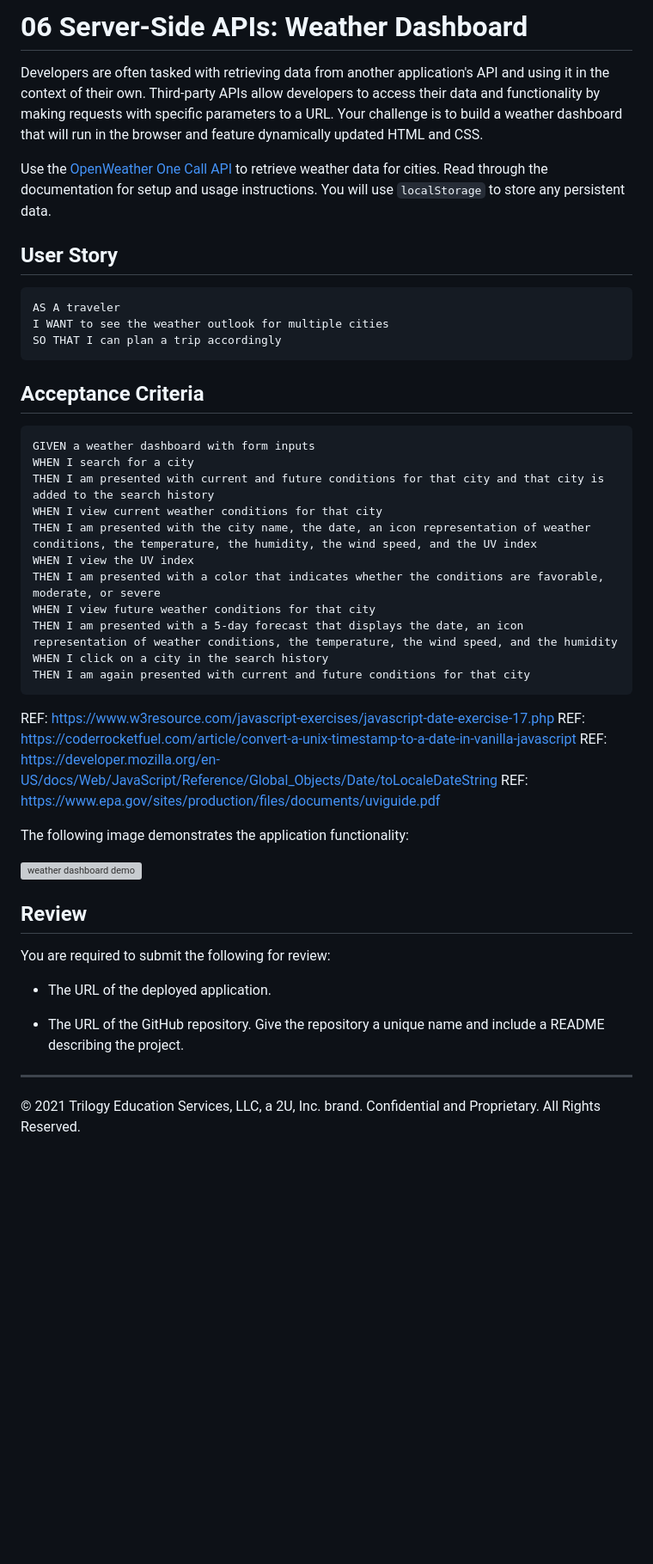
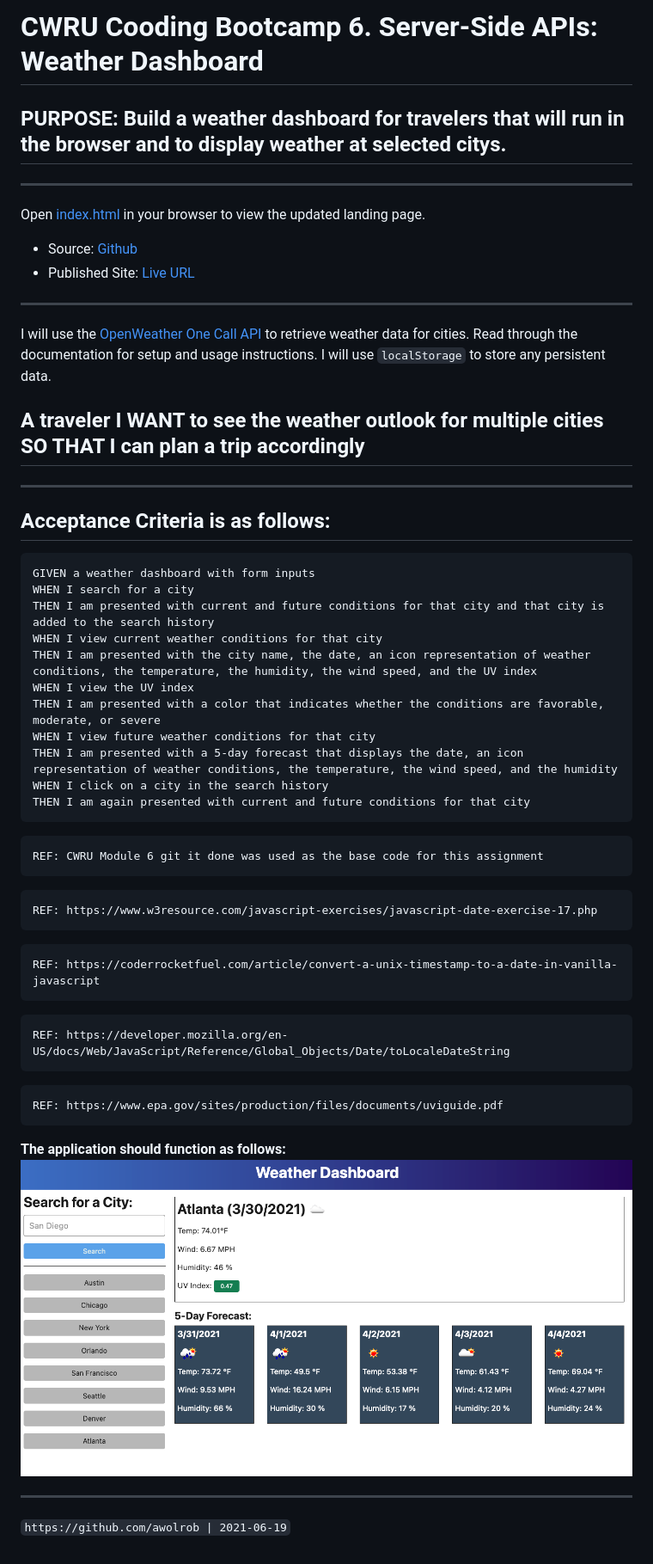
Before and after one commit to awolrob/weather-dashboard, a Markdown page: README.md, the part around the change. Shown: that part at 86% size. GitHub-like rendering; pictures changed too: assets/images/06-server-side-apis-homework-demo.png (added); blank space fills up the shorter version; grey boxes are pictures that could not be loaded.

Commit message:
updated readme.md added image of target site

````diff
--- a/README.md
+++ b/README.md
@@ -1,18 +1,18 @@
-# 06 Server-Side APIs: Weather Dashboard
+# CWRU Cooding Bootcamp 6. Server-Side APIs: Weather Dashboard
 
-Developers are often tasked with retrieving data from another application's API and using it in the context of their own. Third-party APIs allow developers to access their data and functionality by making requests with specific parameters to a URL. Your challenge is to build a weather dashboard that will run in the browser and feature dynamically updated HTML and CSS.
+## PURPOSE: Build a weather dashboard for travelers that will run in the browser and to display weather at selected citys.
 
-Use the [OpenWeather One Call API](https://openweathermap.org/api/one-call-api) to retrieve weather data for cities. Read through the documentation for setup and usage instructions. You will use `localStorage` to store any persistent data.
+** **
+Open [index.html](./index.html) in your browser to view the updated landing page.
+   - Source: [Github](https://github.com/awolrob/weather-dashboard)
+   - Published Site: [Live URL](https://awolrob.github.io/weather-dashboard/)
+** **
 
-## User Story
+I will use the [OpenWeather One Call API](https://openweathermap.org/api/one-call-api) to retrieve weather data for cities. Read through the documentation for setup and usage instructions. I will use `localStorage` to store any persistent data.
 
-```
-AS A traveler
-I WANT to see the weather outlook for multiple cities
-SO THAT I can plan a trip accordingly
-```
-
-## Acceptance Criteria
+## A traveler I WANT to see the weather outlook for multiple cities SO THAT I can plan a trip accordingly
+** **
+## Acceptance Criteria is as follows:
 
 ```
 GIVEN a weather dashboard with form inputs
@@ -28,22 +28,24 @@ WHEN I click on a city in the search history
 THEN I am again presented with current and future conditions for that city
 ```
 
+```
+REF: CWRU Module 6 git it done was used as the base code for this assignment
+```
+```
 REF: https://www.w3resource.com/javascript-exercises/javascript-date-exercise-17.php
+```
+```
 REF: https://coderrocketfuel.com/article/convert-a-unix-timestamp-to-a-date-in-vanilla-javascript
+```
+```
 REF: https://developer.mozilla.org/en-US/docs/Web/JavaScript/Reference/Global_Objects/Date/toLocaleDateString
+```
+```
 REF: https://www.epa.gov/sites/production/files/documents/uviguide.pdf
+```
 
-The following image demonstrates the application functionality:
-
-![weather dashboard demo](./Assets/06-server-side-apis-homework-demo.png)
-
-## Review
-
-You are required to submit the following for review:
-
-* The URL of the deployed application.
-
-* The URL of the GitHub repository. Give the repository a unique name and include a README describing the project.
+**The application should function as follows:**
+![weather dashboard demo](./assets/images/06-server-side-apis-homework-demo.png)
 
 - - -
-© 2021 Trilogy Education Services, LLC, a 2U, Inc. brand. Confidential and Proprietary. All Rights Reserved.
+` https://github.com/awolrob | 2021-06-19 `
````
Also changed, not shown: 1 other file.
